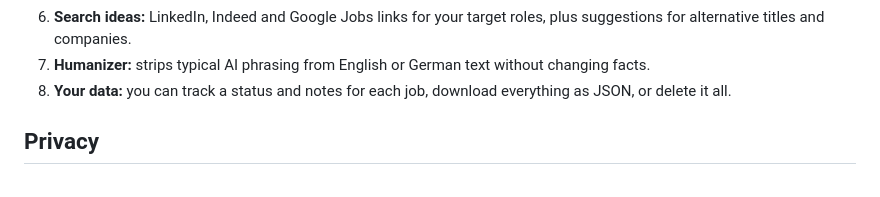
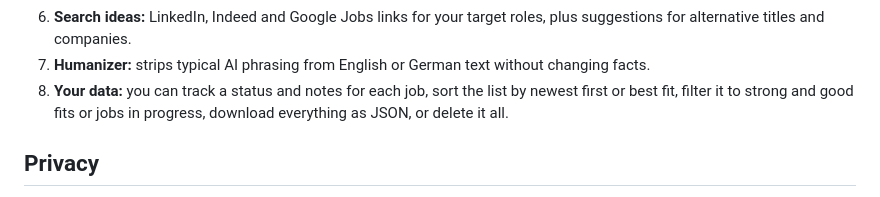
Before and after one commit to Bembel73/job-desk, a Markdown page: README.md, the part around the change. Drawn GitHub-style.

Commit message:
README: document sorting and filtering of the jobs list
Co-Authored-By: Claude Opus 5.5 <noreply@anthropic.com>

```diff
--- a/README.md
+++ b/README.md
@@ -25,7 +25,7 @@ Job Desk is a lightweight, browser-only companion to **[ai-job-search](https://g
 5. **Search for new jobs:** one button searches LinkedIn for your target roles posted in the last 7 days (in your city and/or remote), as one combined search per click, skips jobs you already have, and quick-scores the rest. Automatic search uses the Claude desktop app's built-in browser and currently works for the artifact's owner only. Everyone else can paste a results page and import it.
 6. **Search ideas:** LinkedIn, Indeed and Google Jobs links for your target roles, plus suggestions for alternative titles and companies.
 7. **Humanizer:** strips typical AI phrasing from English or German text without changing facts.
-8. **Your data:** you can track a status and notes for each job, download everything as JSON, or delete it all.
+8. **Your data:** you can track a status and notes for each job, sort the list by newest first or best fit, filter it to strong and good fits or jobs in progress, download everything as JSON, or delete it all.
 
 ## Privacy
 
```
